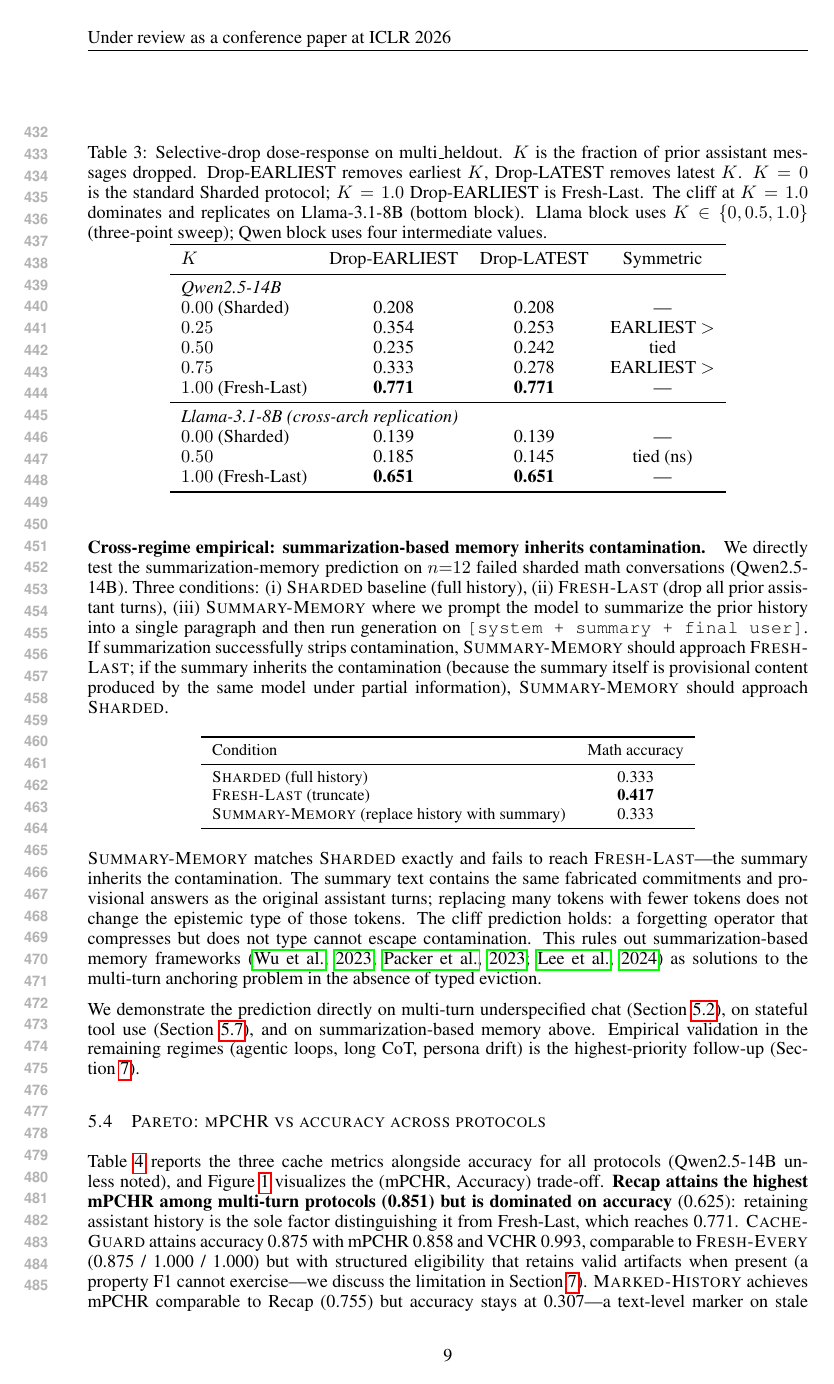
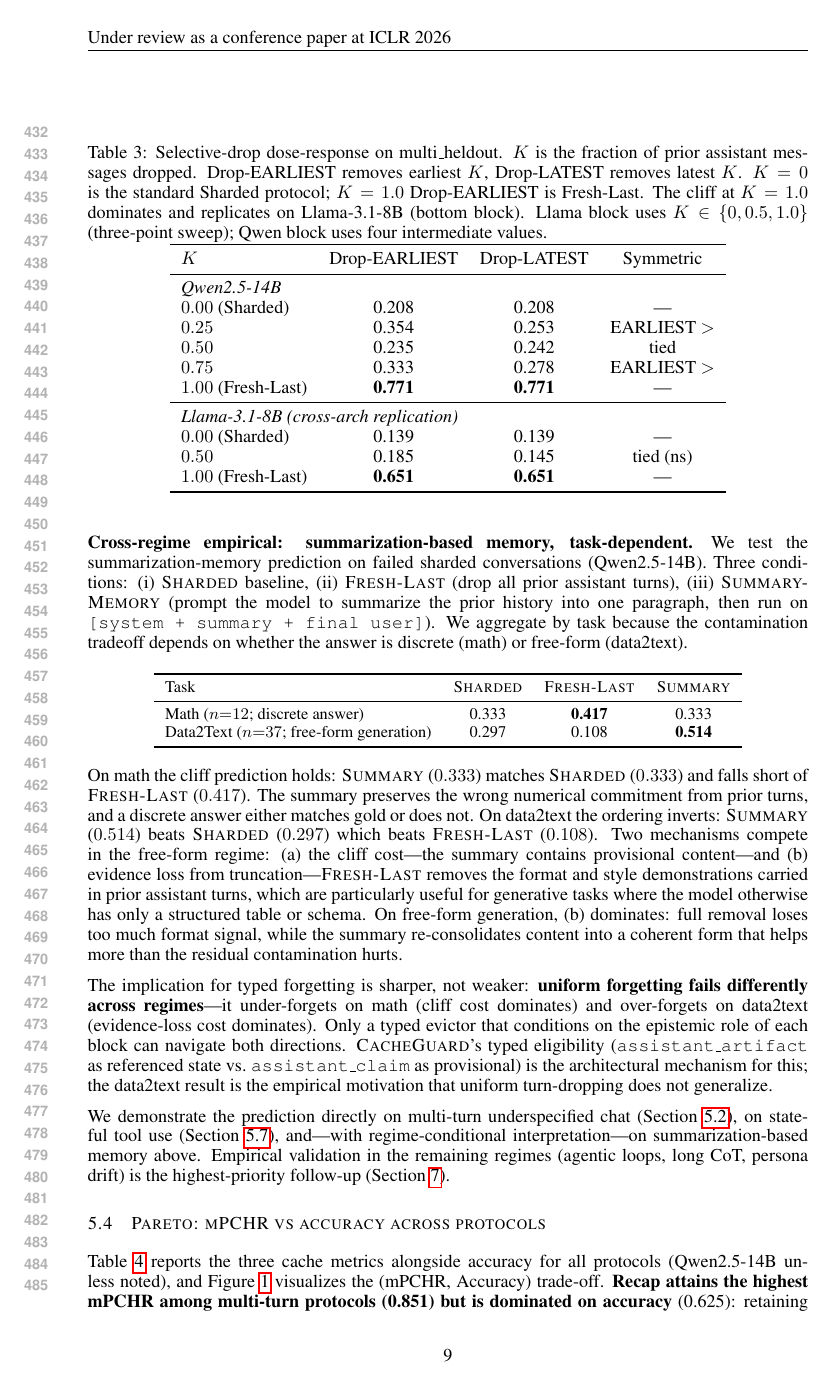
Before and after one commit to ZRay1213/BEYOND-RETENTION-ACTIVE-FORGETTING-IN-MULTI-TURN-LLM-AGENTS, a LaTeX paper (paper/main.tex): page 9 of 25 before the commit and page 9 of 26 after it. Compiled offline with pdfLaTeX.

Commit message:
Paper: summary memory task-dependent (Overleaf 7af...)

```diff
--- a/paper/main.tex
+++ b/paper/main.tex
@@ -275,23 +275,24 @@ The cliff is not an empirical curiosity. Standard transformer inference offers n
 \paragraph{Scope of the cliff.}
 Proposition~\ref{prop:cliff} predicts contamination in any regime where the model's prior outputs are persisted and rendered as implicit ground truth: multi-turn chat, agentic step--observation loops~\citep{stechly2024brittle,taubench2024}, long chain-of-thought~\citep{thoughtanchors2025,curseofcot2025} (the intra-turn version), summarization-based memory~\citep{wu2023recursivesumm}, persona drift in dialog~\citep{lee2024personadrift}, and iterative retrieval-augmented refinement. The scope condition is ``implicit ground truth'': two regimes that explicitly relabel prior outputs avoid the cliff. (i) Reflexion~\citep{shinn2023reflexion} feeds prior outputs back tagged as \emph{failure traces}, which the model learns to use diagnostically. (ii) Self-consistency~\citep{wang2023selfconsistency} samples multiple parallel chains and discards them at the answer-aggregation step; sequential accumulation never occurs. The structural cause---rendering provisional content as authoritative---is absent in both.
 
-\paragraph{Cross-regime empirical: summarization-based memory inherits contamination.}
-We directly test the summarization-memory prediction on $n{=}12$ failed sharded math conversations (Qwen2.5-14B). Three conditions: (i) \textsc{Sharded} baseline (full history), (ii) \textsc{Fresh-Last} (drop all prior assistant turns), (iii) \textsc{Summary-Memory} where we prompt the model to summarize the prior history into a single paragraph and then run generation on \texttt{[system + summary + final user]}. If summarization successfully strips contamination, \textsc{Summary-Memory} should approach \textsc{Fresh-Last}; if the summary inherits the contamination (because the summary itself is provisional content produced by the same model under partial information), \textsc{Summary-Memory} should approach \textsc{Sharded}.
+\paragraph{Cross-regime empirical: summarization-based memory, task-dependent.}
+We test the summarization-memory prediction on failed sharded conversations (Qwen2.5-14B). Three conditions: (i) \textsc{Sharded} baseline, (ii) \textsc{Fresh-Last} (drop all prior assistant turns), (iii) \textsc{Summary-Memory} (prompt the model to summarize the prior history into one paragraph, then run on \texttt{[system + summary + final user]}). We aggregate by task because the contamination tradeoff depends on whether the answer is discrete (math) or free-form (data2text).
 \begin{center}
 \small
-\begin{tabular}{lc}
+\begin{tabular}{lccc}
 \toprule
-Condition & Math accuracy \\
+Task & \textsc{Sharded} & \textsc{Fresh-Last} & \textsc{Summary} \\
 \midrule
-\textsc{Sharded} (full history) & 0.333 \\
-\textsc{Fresh-Last} (truncate) & \textbf{0.417} \\
-\textsc{Summary-Memory} (replace history with summary) & 0.333 \\
+Math ($n{=}12$; discrete answer) & 0.333 & \textbf{0.417} & 0.333 \\
+Data2Text ($n{=}37$; free-form generation) & 0.297 & 0.108 & \textbf{0.514} \\
 \bottomrule
 \end{tabular}
 \end{center}
-\noindent\textsc{Summary-Memory} matches \textsc{Sharded} exactly and fails to reach \textsc{Fresh-Last}---the summary inherits the contamination. The summary text contains the same fabricated commitments and provisional answers as the original assistant turns; replacing many tokens with fewer tokens does not change the epistemic type of those tokens. The cliff prediction holds: a forgetting operator that compresses but does not type cannot escape contamination. This rules out summarization-based memory frameworks~\citep{wu2023recursivesumm,packer2023memgpt,lee2024readagent} as solutions to the multi-turn anchoring problem in the absence of typed eviction.
+\noindent On math the cliff prediction holds: \textsc{Summary} ($0.333$) matches \textsc{Sharded} ($0.333$) and falls short of \textsc{Fresh-Last} ($0.417$). The summary preserves the wrong numerical commitment from prior turns, and a discrete answer either matches gold or does not. On data2text the ordering inverts: \textsc{Summary} ($0.514$) beats \textsc{Sharded} ($0.297$) which beats \textsc{Fresh-Last} ($0.108$). Two mechanisms compete in the free-form regime: (a) the cliff cost---the summary contains provisional content---and (b) evidence loss from truncation---\textsc{Fresh-Last} removes the format and style demonstrations carried in prior assistant turns, which are particularly useful for generative tasks where the model otherwise has only a structured table or schema. On free-form generation, (b) dominates: full removal loses too much format signal, while the summary re-consolidates content into a coherent form that helps more than the residual contamination hurts.
 
-We demonstrate the prediction directly on multi-turn underspecified chat (Section~\ref{sec:main-protocol}), on stateful tool use (Section~\ref{sec:bfcl}), and on summarization-based memory above. Empirical validation in the remaining regimes (agentic loops, long CoT, persona drift) is the highest-priority follow-up (Section~\ref{sec:limitations}).
+The implication for typed forgetting is sharper, not weaker: \textbf{uniform forgetting fails differently across regimes}---it under-forgets on math (cliff cost dominates) and over-forgets on data2text (evidence-loss cost dominates). Only a typed evictor that conditions on the epistemic role of each block can navigate both directions. \textsc{CacheGuard}'s typed eligibility (\texttt{assistant\_artifact} as referenced state vs.\ \texttt{assistant\_claim} as provisional) is the architectural mechanism for this; the data2text result is the empirical motivation that uniform turn-dropping does not generalize.
+
+We demonstrate the prediction directly on multi-turn underspecified chat (Section~\ref{sec:main-protocol}), on stateful tool use (Section~\ref{sec:bfcl}), and---with regime-conditional interpretation---on summarization-based memory above. Empirical validation in the remaining regimes (agentic loops, long CoT, persona drift) is the highest-priority follow-up (Section~\ref{sec:limitations}).
 
 \begin{table}[t]
 \centering
```
Also changed, not shown: paper/main.pdf.
